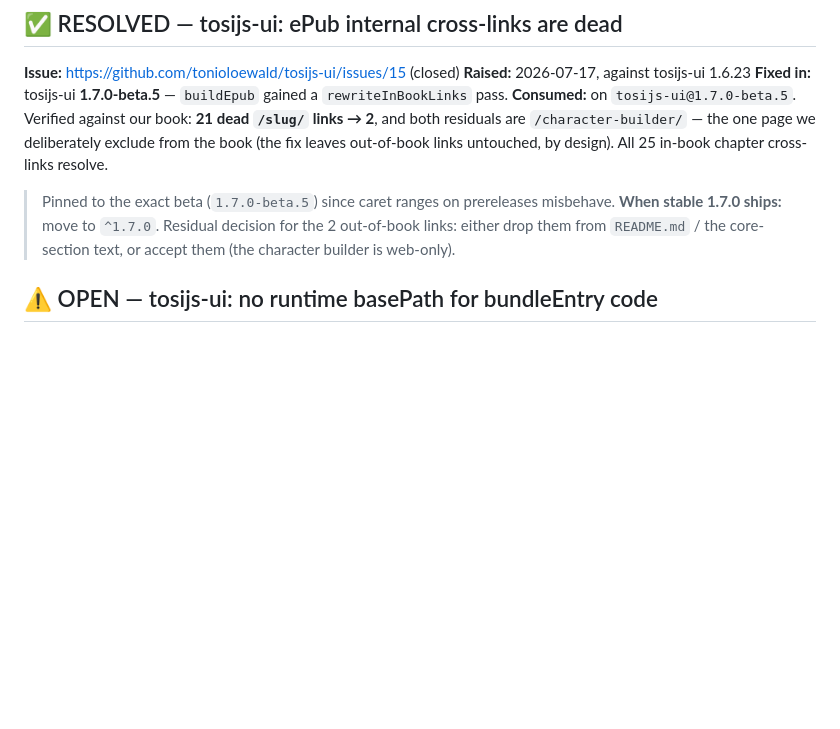
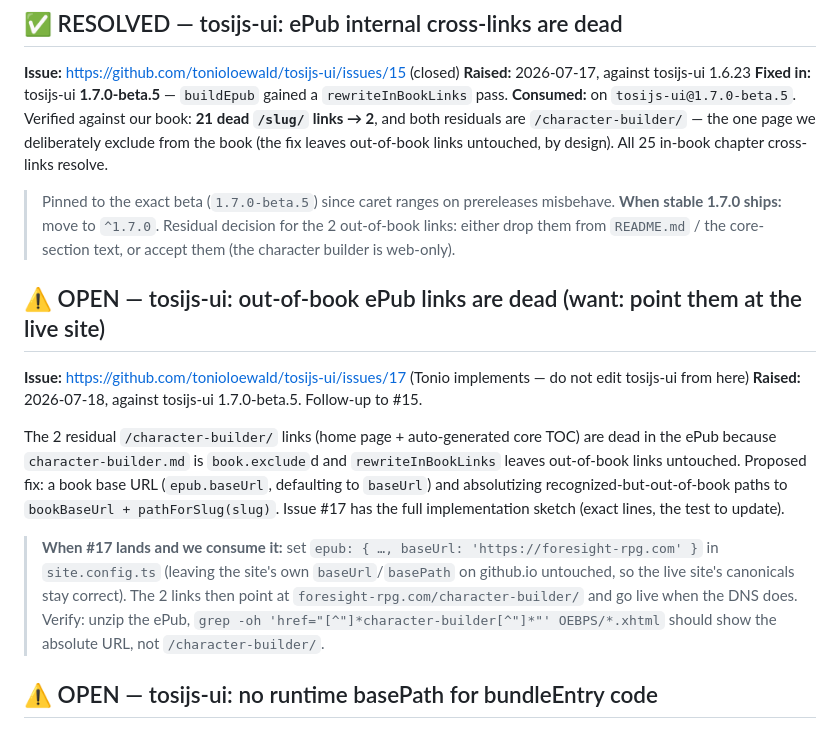
Before and after one commit to tonioloewald/foresight-2026, a Markdown page: UPSTREAM.md, the part around the change. GitHub-like rendering; blank space fills up the shorter version.

Commit message:
Track tosijs-ui#17: point out-of-book ePub links at the live site
The 2 residual dead /character-builder/ links in the ePub want to point at the
live builder (foresight-rpg.com/character-builder/, DNS pending). Clean fix is
upstream — filed #17 with a full implementation sketch (epub.baseUrl override +
absolutize out-of-book paths), for Tonio to implement. When it lands and we
consume it, add epub.baseUrl here, leaving the site's github.io baseUrl/basePath
untouched so the live site's canonicals stay correct. No foresight build change
today.

Co-Authored-By: Claude Opus 4.8 <noreply@anthropic.com>
Claude-Session: https://claude.ai/code/session_01QDA7kL7ppgnrLbo5W3BBzc

```diff
--- a/UPSTREAM.md
+++ b/UPSTREAM.md
@@ -21,6 +21,23 @@ and both residuals are `/character-builder/` — the one page we deliberately ex
 > Pinned to the exact beta (`1.7.0-beta.5`) since caret ranges on prereleases misbehave. **When
 > stable 1.7.0 ships:** move to `^1.7.0`. Residual decision for the 2 out-of-book links: either drop
 > them from `README.md` / the core-section text, or accept them (the character builder is web-only).
+
+## ⚠️ OPEN — tosijs-ui: out-of-book ePub links are dead (want: point them at the live site)
+
+**Issue:** https://github.com/tonioloewald/tosijs-ui/issues/17 (Tonio implements — do not edit tosijs-ui from here)
+**Raised:** 2026-07-18, against tosijs-ui 1.7.0-beta.5. Follow-up to #15.
+
+The 2 residual `/character-builder/` links (home page + auto-generated core TOC) are dead in the
+ePub because `character-builder.md` is `book.exclude`d and `rewriteInBookLinks` leaves out-of-book
+links untouched. Proposed fix: a book base URL (`epub.baseUrl`, defaulting to `baseUrl`) and
+absolutizing recognized-but-out-of-book paths to `bookBaseUrl + pathForSlug(slug)`. Issue #17 has
+the full implementation sketch (exact lines, the test to update).
+
+> **When #17 lands and we consume it:** set `epub: { …, baseUrl: 'https://foresight-rpg.com' }` in
+> `site.config.ts` (leaving the site's own `baseUrl`/`basePath` on github.io untouched, so the live
+> site's canonicals stay correct). The 2 links then point at `foresight-rpg.com/character-builder/`
+> and go live when the DNS does. Verify: unzip the ePub, `grep -oh 'href="[^"]*character-builder[^"]*"' OEBPS/*.xhtml`
+> should show the absolute URL, not `/character-builder/`.
 
 ## ⚠️ OPEN — tosijs-ui: no runtime basePath for bundleEntry code
 
```
Also changed, not shown: REVIEW.md (+1 -1 lines).
